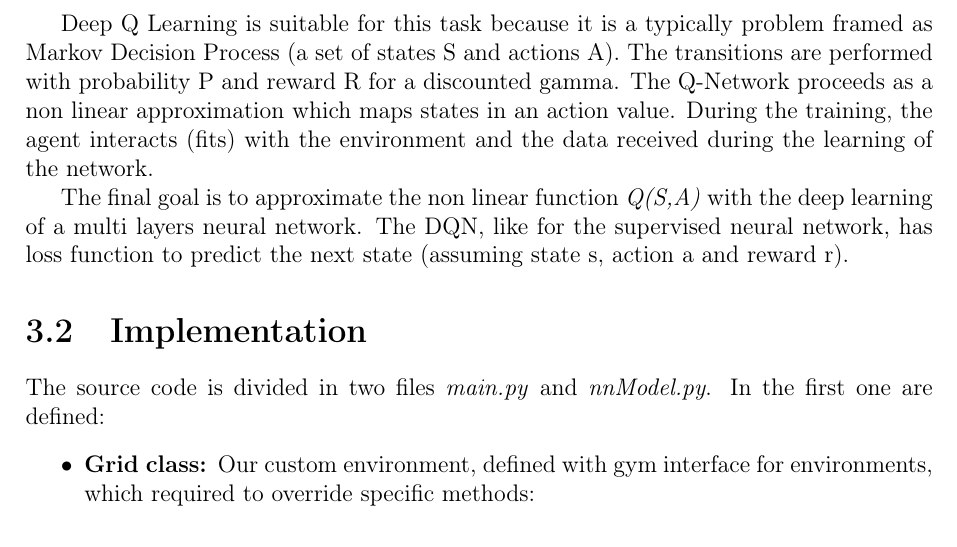
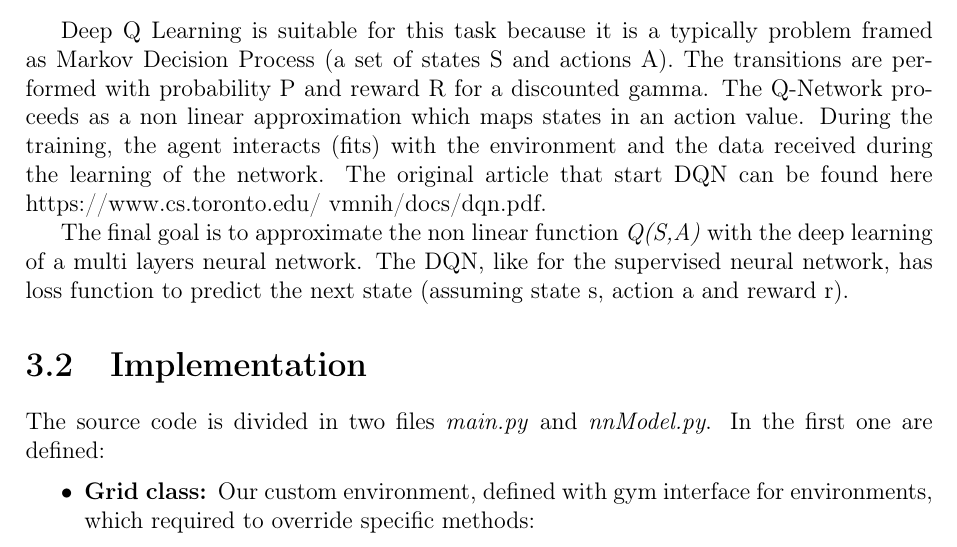
Before and after one commit to LorenzoMarc/atai-lab, a LaTeX book (ATAI-REPORT/ATAI-REPORT.tex, which reads ATAI-REPORT/Chapters/Cap_3.tex): part of page 8 of 17, cut so that both start at the same text. Compiled offline with pdfLaTeX.

Commit message:
Update Cap_3.tex

```diff
--- a/ATAI-REPORT/Chapters/Cap_3.tex
+++ b/ATAI-REPORT/Chapters/Cap_3.tex
@@ -8,6 +8,7 @@ The task was developed in python using available libraries for reinforcement lea
 
 Deep Q Learning is suitable for this task because it is a typically problem framed as Markov Decision Process (a set of states S and actions A). The transitions are performed with probability P and reward R for a discounted gamma.
 The Q-Network proceeds as a non linear approximation which maps states in an action value. During the training, the agent interacts (fits) with the environment and the data received during the learning of the network.
+The original article that start DQN can be found here https://www.cs.toronto.edu/~vmnih/docs/dqn.pdf.
 
 The final goal is to approximate the non linear function \textit{Q(S,A)} with the deep learning of a multi layers neural network. The DQN, like for the supervised neural network, has loss function to predict the next state (assuming state s, action a and reward r).
 
```
